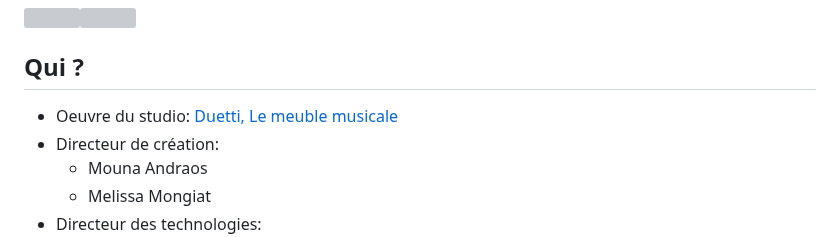
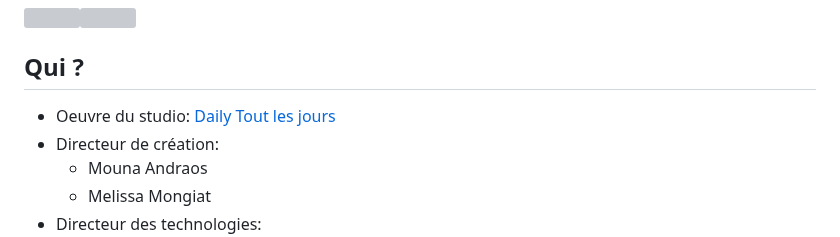
Before and after one commit to MatisLabelle/Eval-1-presentation, a Markdown page: README.md, the part around the change. GitHub-like rendering; grey boxes are pictures that could not be loaded.

```diff
--- a/README.md
+++ b/README.md
@@ -4,7 +4,7 @@ Par : Matis Labelle
 <img src="https://static.dailytouslesjours.com/files/2024/04/Duetti_night_6_createdByDailytlj_photoByVladimirAntaki_Low.jpeg" width="200"><img src="https://static.dailytouslesjours.com/files/2024/04/Duetti_night_4_createdByDailytlj_photoByVladimirAntaki_Low-984x656.jpeg" width="400">
 
 ## Qui ?
-- Oeuvre du studio: [Duetti, Le meuble musicale](https://www.dailytouslesjours.com/en)
+- Oeuvre du studio: [Daily Tout les jours](https://www.dailytouslesjours.com/en)
 - Directeur de création:
   - Mouna Andraos
   - Melissa Mongiat
```
